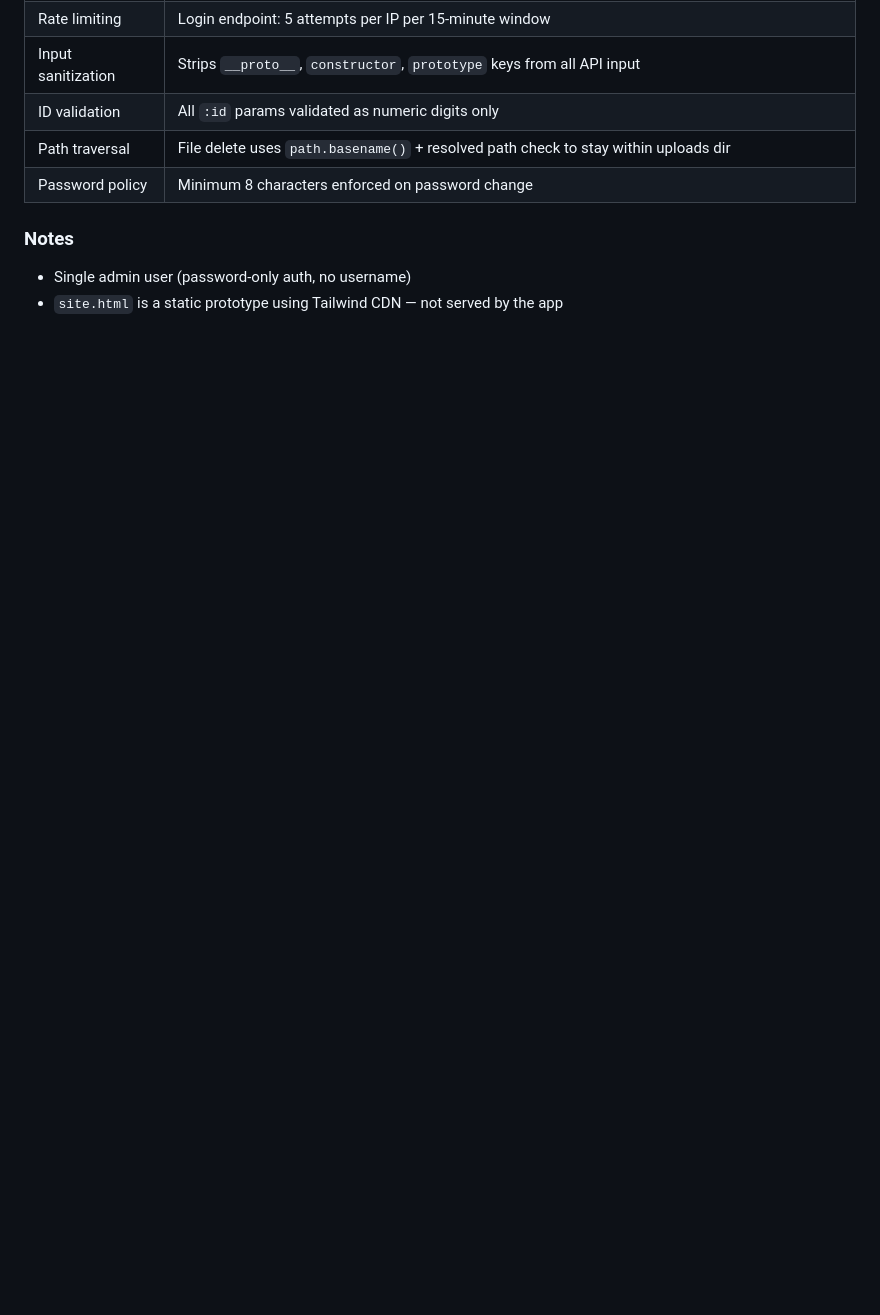
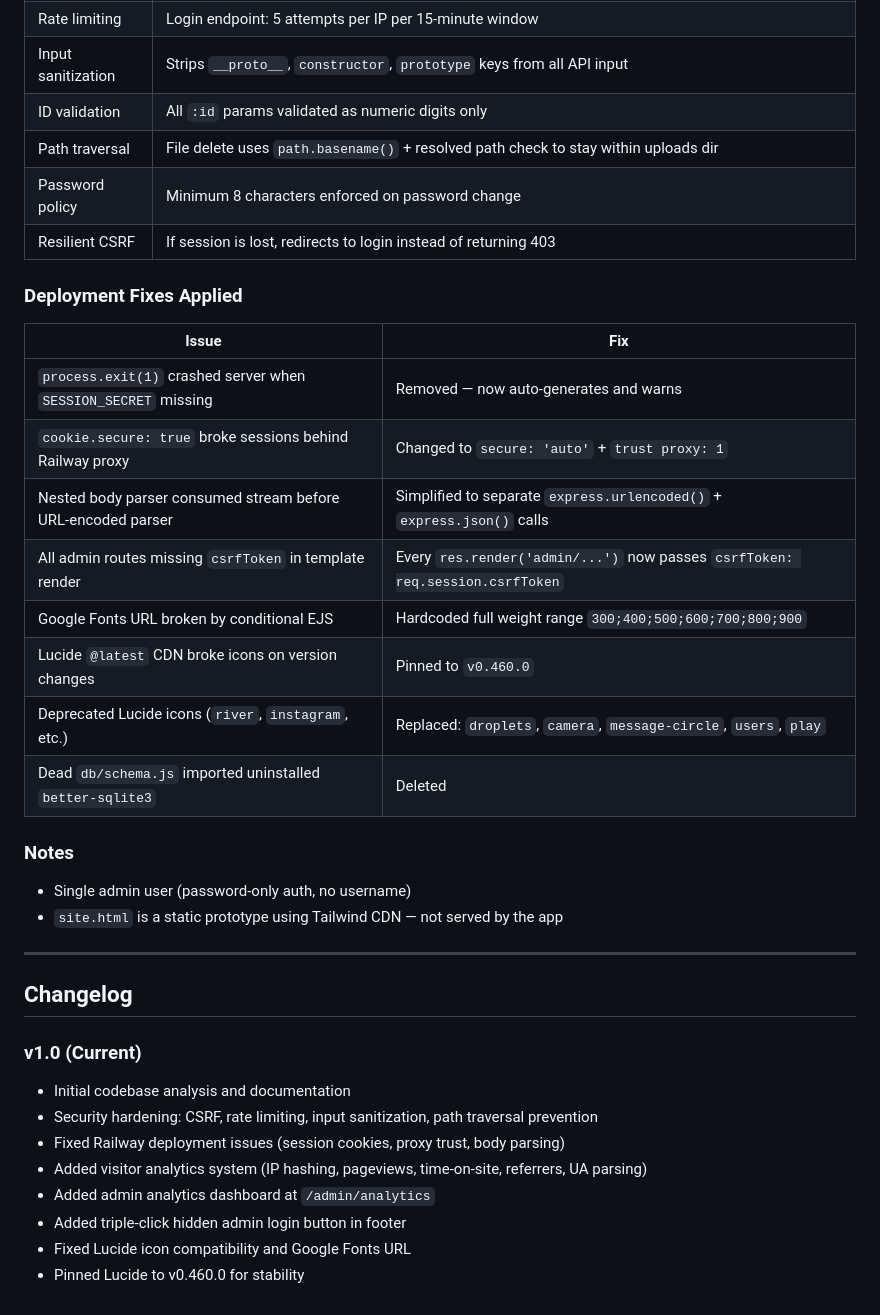
Before and after one commit to KLC-sudo/raki, a Markdown page: README.md, the part around one of its changes. Rendered like a GitHub page; blank space fills up the shorter version.

```diff
--- a/README.md
+++ b/README.md
@@ -257,7 +324,35 @@ Upload limits: 50MB max, auto-compressed/resized by sharp (max width 1920px).
 | ID validation | All `:id` params validated as numeric digits only |
 | Path traversal | File delete uses `path.basename()` + resolved path check to stay within uploads dir |
 | Password policy | Minimum 8 characters enforced on password change |
+| Resilient CSRF | If session is lost, redirects to login instead of returning 403 |
+
+### Deployment Fixes Applied
+
+| Issue | Fix |
+|-------|-----|
+| `process.exit(1)` crashed server when `SESSION_SECRET` missing | Removed — now auto-generates and warns |
+| `cookie.secure: true` broke sessions behind Railway proxy | Changed to `secure: 'auto'` + `trust proxy: 1` |
+| Nested body parser consumed stream before URL-encoded parser | Simplified to separate `express.urlencoded()` + `express.json()` calls |
+| All admin routes missing `csrfToken` in template render | Every `res.render('admin/...')` now passes `csrfToken: req.session.csrfToken` |
+| Google Fonts URL broken by conditional EJS | Hardcoded full weight range `300;400;500;600;700;800;900` |
+| Lucide `@latest` CDN broke icons on version changes | Pinned to `v0.460.0` |
+| Deprecated Lucide icons (`river`, `instagram`, etc.) | Replaced: `droplets`, `camera`, `message-circle`, `users`, `play` |
+| Dead `db/schema.js` imported uninstalled `better-sqlite3` | Deleted |
 
 ### Notes
 - Single admin user (password-only auth, no username)
 - `site.html` is a static prototype using Tailwind CDN — not served by the app
+
+---
+
+## Changelog
+
+### v1.0 (Current)
+- Initial codebase analysis and documentation
+- Security hardening: CSRF, rate limiting, input sanitization, path traversal prevention
+- Fixed Railway deployment issues (session cookies, proxy trust, body parsing)
+- Added visitor analytics system (IP hashing, pageviews, time-on-site, referrers, UA parsing)
+- Added admin analytics dashboard at `/admin/analytics`
+- Added triple-click hidden admin login button in footer
+- Fixed Lucide icon compatibility and Google Fonts URL
+- Pinned Lucide to v0.460.0 for stability
```
Also changed, not shown: other parts of README.md (+93 -26 lines).
